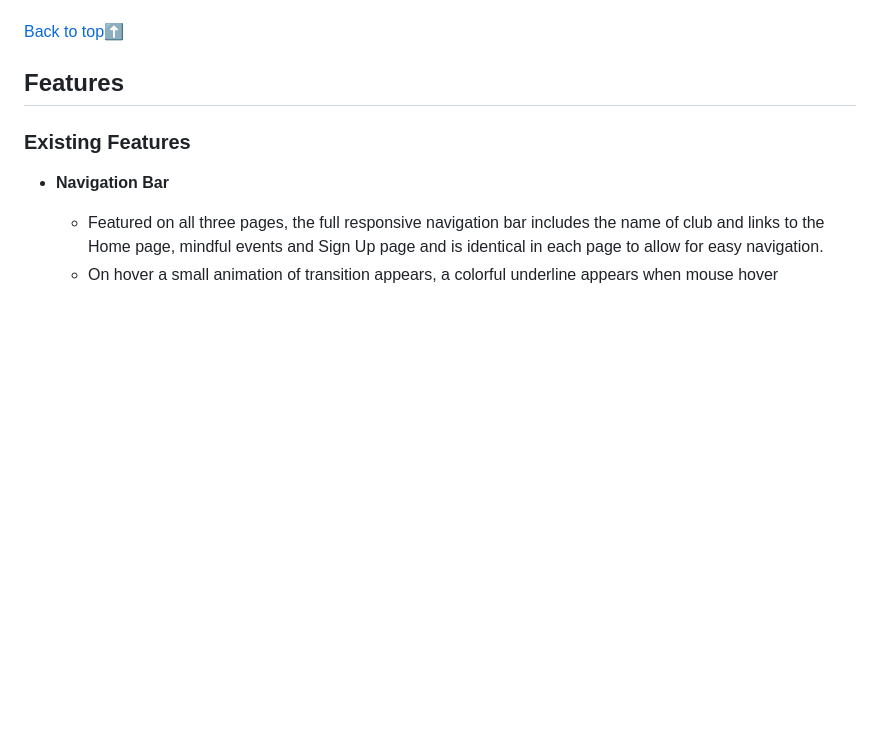
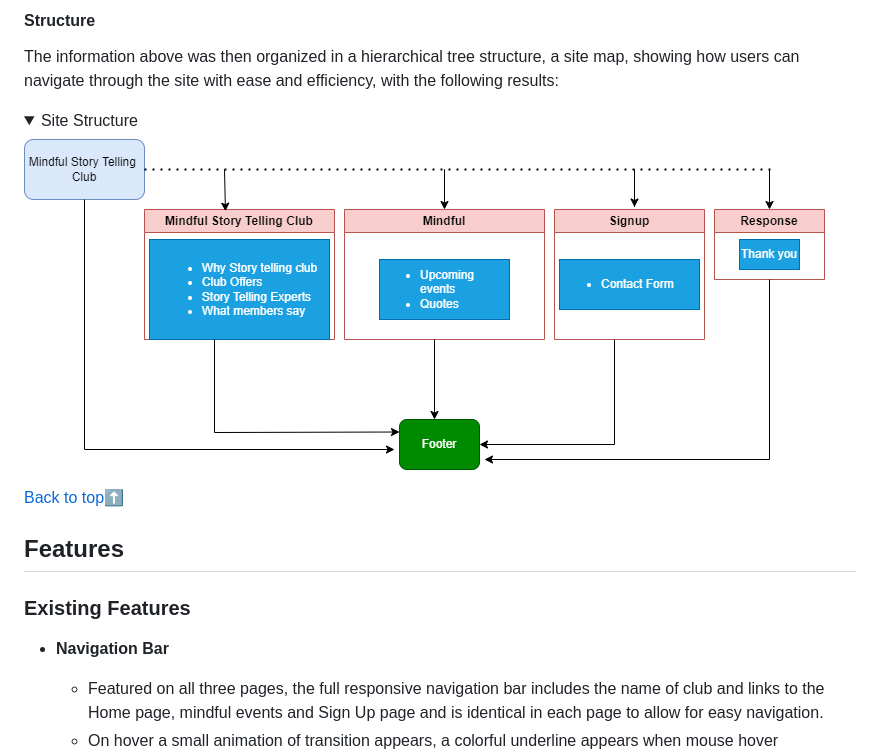
Before and after one commit to ci-sumi/mindful-story-telling-club, a Markdown page: README.md, the part around the change printed below. Rendered like a GitHub page; folded sections open; blank space fills up the shorter version.

```diff
--- a/README.md
+++ b/README.md
@@ -79,3 +129,16 @@ Mindfulness techniques are integrated into club activities to promote relaxation
+#### Structure
+The information above was then organized in a hierarchical tree structure, a site map, showing how users can navigate through the site with ease and efficiency, with the following results:
+
+<details>
+  <summary>Site Structure</summary>
+
+  ![Site Structure](assets/readme_images/structure.png)
+
+</details>
+
+
+
+
 
 
 [Back to top⬆️](#mindful-story-telling-club)
```
Also changed, not shown: other parts of README.md (+52 -2 lines).
